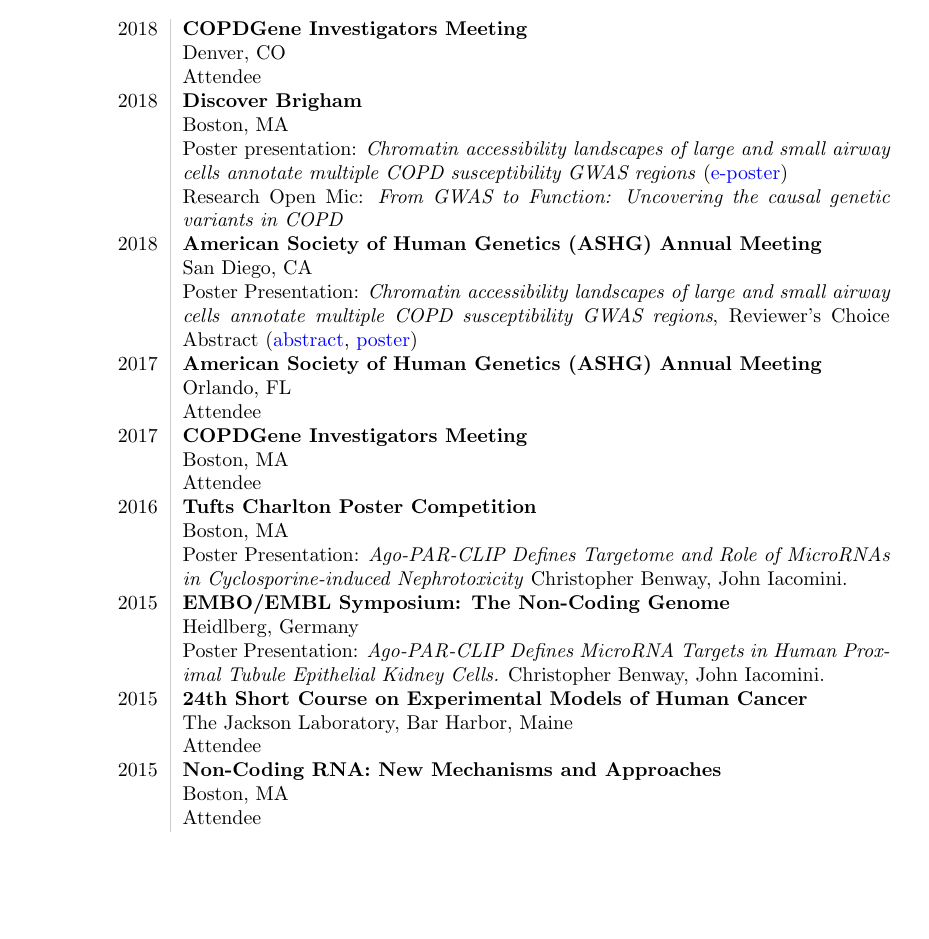
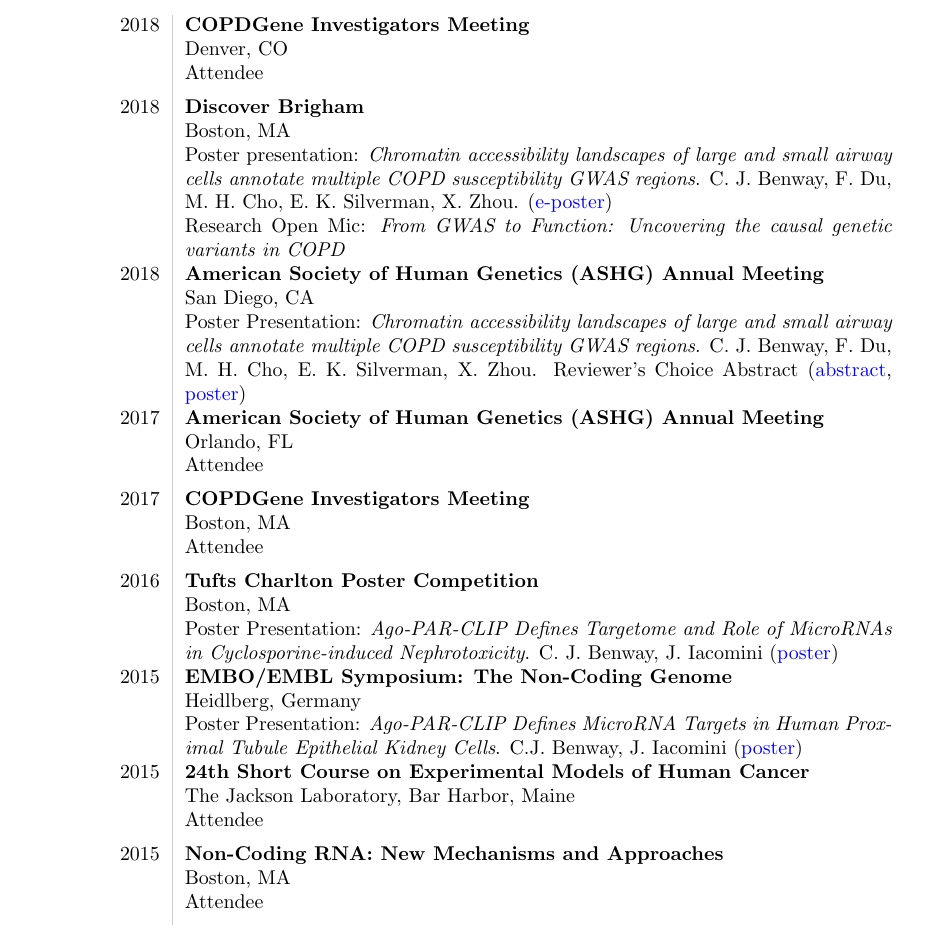
Before and after one commit to cbenway/cv, a LaTeX CV (cv.tex): part of page 2 of 3, cut so that both start at the same text, the shorter picture padded with empty space. Compiled offline with pdfLaTeX.

Commit message:
Update cv.tex

```diff
--- a/cv.tex
+++ b/cv.tex
@@ -136,38 +136,38 @@
 %\end{tabular}
 
 \section*{Scientific Meetings}
-\begin{tabular}{L!{\VRule}R}
+\begin{longtable}{L!{\VRule}R}
    2018 & {\bf COPDGene Investigators Meeting} \\
    &Denver, CO \\
-   &Attendee \\
+   &Attendee \\[5 pt]
    2018 & {\bf Discover Brigham} \\
    &Boston, MA \\
    &Poster presentation: \textit{Chromatin accessibility landscapes of large and small airway cells
-annotate multiple COPD susceptibility GWAS regions} (\href{https://github.com/cbenway/cv/blob/cvEdits/benway.christopher_comp.pptx}{e-poster}) \\
-   &Research Open Mic: \textit{From GWAS to Function: Uncovering the causal genetic variants in COPD} \\
+annotate multiple COPD susceptibility GWAS regions}. C. J. Benway, F. Du, M. H. Cho, E. K. Silverman, X. Zhou. (\href{https://github.com/cbenway/cv/blob/cvEdits/benway.christopher_comp.pptx}{e-poster}) \\
+   &Research Open Mic: \textit{From GWAS to Function: Uncovering the causal genetic variants in COPD} \\[5 pt]
    2018 & {\bf American Society of Human Genetics (ASHG) Annual Meeting} \\
    &San Diego, CA \\
    &Poster Presentation: \textit{Chromatin accessibility landscapes of large and small airway cells
-annotate multiple COPD susceptibility GWAS regions}, Reviewer's Choice Abstract (\href{https://eventpilot.us/web/page.php?page=IntHtml&project=ASHG18&id=180123413}{abstract}, \href{https://github.com/cbenway/cv/blob/cvEdits/benwayPosterASHG2018.pdf}{poster})\\
+annotate multiple COPD susceptibility GWAS regions}. C. J. Benway, F. Du, M. H. Cho, E. K. Silverman, X. Zhou. Reviewer's Choice Abstract (\href{https://eventpilot.us/web/page.php?page=IntHtml&project=ASHG18&id=180123413}{abstract}, \href{https://github.com/cbenway/cv/blob/cvEdits/benwayPosterASHG2018.pdf}{poster})\\[5 pt]
    2017 & {\bf American Society of Human Genetics (ASHG) Annual Meeting} \\
    &Orlando, FL \\
-   &Attendee \\
+   &Attendee \\[5 pt]
    2017 & {\bf COPDGene Investigators Meeting} \\
    &Boston, MA \\
-   &Attendee \\
+   &Attendee \\[5 pt]
    2016 & {\bf Tufts Charlton Poster Competition} \\
    &Boston, MA \\
-   &Poster Presentation: \textit{Ago-PAR-CLIP Defines Targetome and Role of MicroRNAs in Cyclosporine-induced Nephrotoxicity} Christopher Benway, John Iacomini. \\
+   &Poster Presentation: \textit{Ago-PAR-CLIP Defines Targetome and Role of MicroRNAs in Cyclosporine-induced Nephrotoxicity}. C. J. Benway, J. Iacomini (\href{https://github.com/cbenway/cv/blob/cvEdits/charltonPosterFinal2016.pdf}{poster}) \\[5 pt]
    2015 & {\bf EMBO/EMBL Symposium: The Non-Coding Genome} \\
    &Heidlberg, Germany \\
-   &Poster Presentation: \textit{Ago-PAR-CLIP Defines MicroRNA Targets in Human Proximal Tubule Epithelial Kidney Cells.} Christopher Benway, John Iacomini. \\
+   &Poster Presentation: \textit{Ago-PAR-CLIP Defines MicroRNA Targets in Human Proximal Tubule Epithelial Kidney Cells}. C.J. Benway, J. Iacomini (\href{https://github.com/cbenway/cv/blob/cvEdits/emblPosterFinal.pdf}{poster})\\[5 pt]
    2015 & {\bf 24th Short Course on Experimental Models of Human Cancer} \\
    &The Jackson Laboratory, Bar Harbor, Maine \\
-   &Attendee \\
+   &Attendee \\[5 pt]
    2015 & {\bf Non-Coding RNA: New Mechanisms and Approaches} \\
    &Boston, MA \\
-   &Attendee \\
-\end{tabular}
+   &Attendee \\[5pt]
+\end{longtable}
 
 %\section*{Workshop and Course Attendances}
 %\begin{tabular}{L!{\VRule}R}
```
